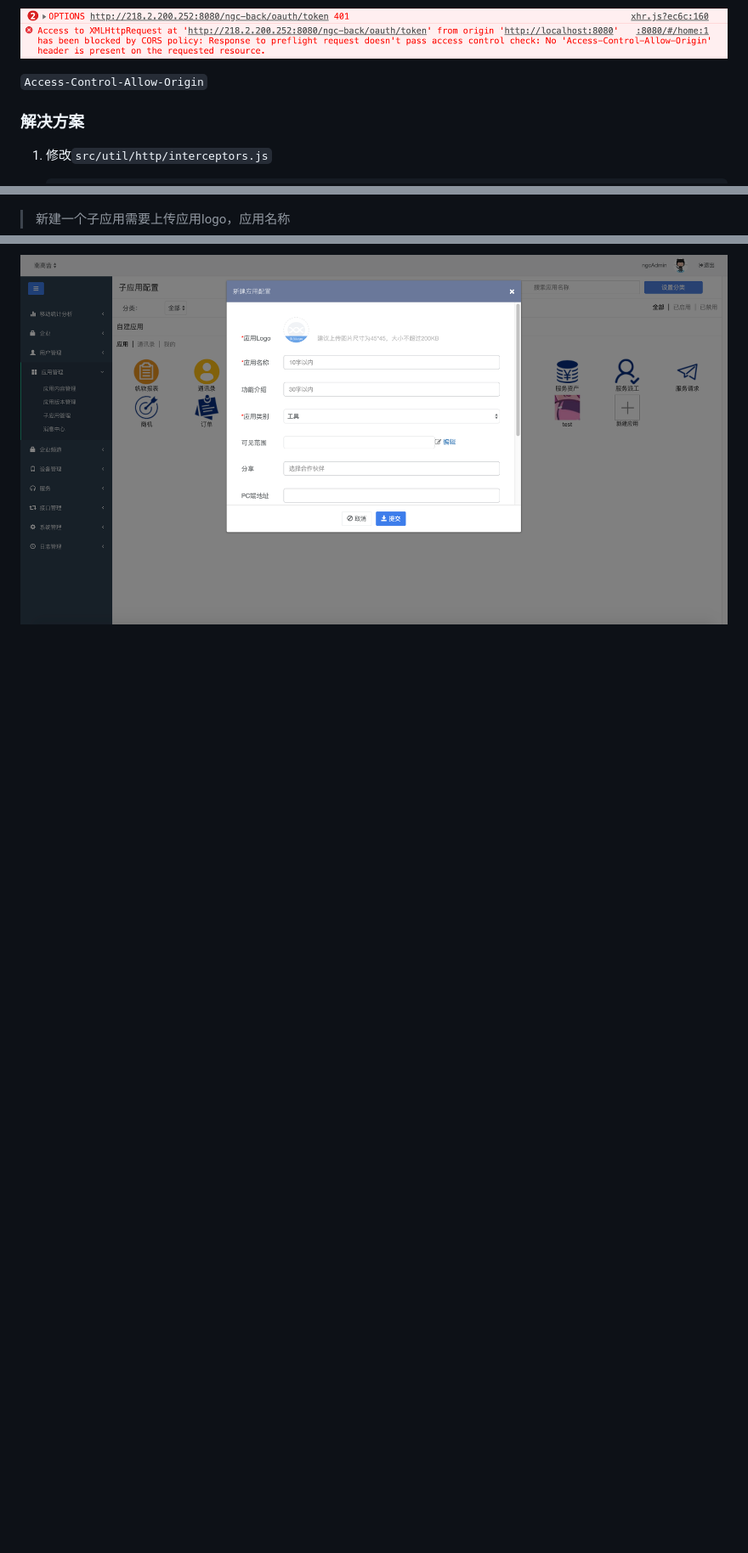
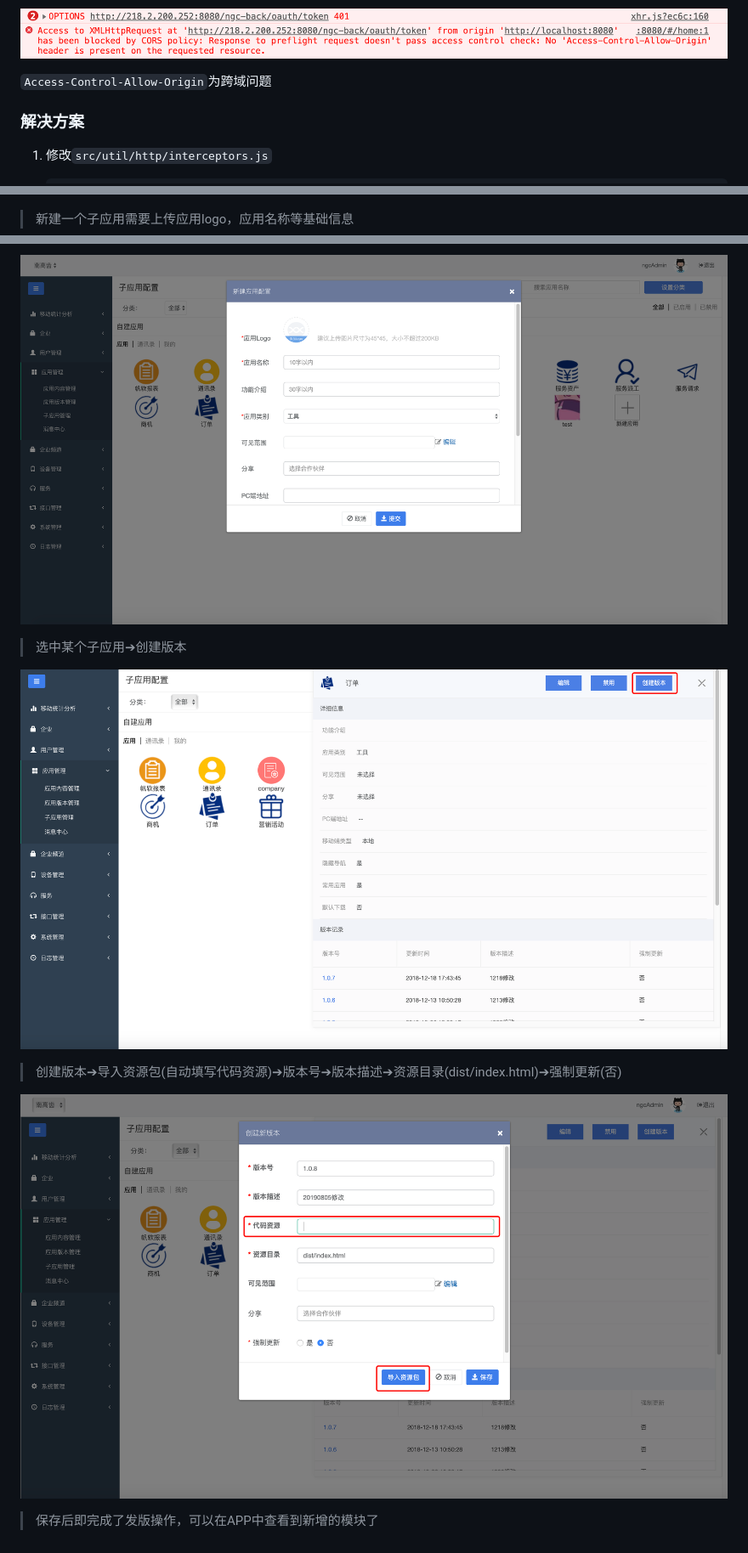
Before and after one commit to leytonliu/GitBook-Notes, a Markdown page: 海马汇开发快速上手.md, 3 parts joined by grey strips. Shown: that part at 85% size. Drawn GitHub-style; pictures changed too: images/image-20190805093253326.png (added), images/image-20190805093647751.png (added); blank space fills up the shorter version.

```diff
--- a/海马汇开发快速上手.md
+++ b/海马汇开发快速上手.md
@@ -159,7 +196,7 @@ Vue.component('Check', Check)
 
 ![image-20190724155450955](./images/image-20190724155450955.png)
 
-`Access-Control-Allow-Origin`
+`Access-Control-Allow-Origin`为跨域问题
 
 ### 解决方案
 
@@ -565,6 +581,16 @@ npm run build
 
 ![image-20190802121006632](./images/image-20190802121006632.png)
 
-> 新建一个子应用需要上传应用logo，应用名称
+> 新建一个子应用需要上传应用logo，应用名称等基础信息
 
 ![image-20190802121149356](./images/image-20190802121149356.png)
+
+> 选中某个子应用➔创建版本
+
+![image-20190805093253326](./images/image-20190805093253326.png)
+
+> 创建版本➔导入资源包(自动填写代码资源)➔版本号➔版本描述➔资源目录(dist/index.html)➔强制更新(否)
+
+![image-20190805093647751](./images/image-20190805093647751.png)
+
+> 保存后即完成了发版操作，可以在APP中查看到新增的模块了
```
Also changed, not shown: other parts of 海马汇开发快速上手.md (+38 -22 lines).
